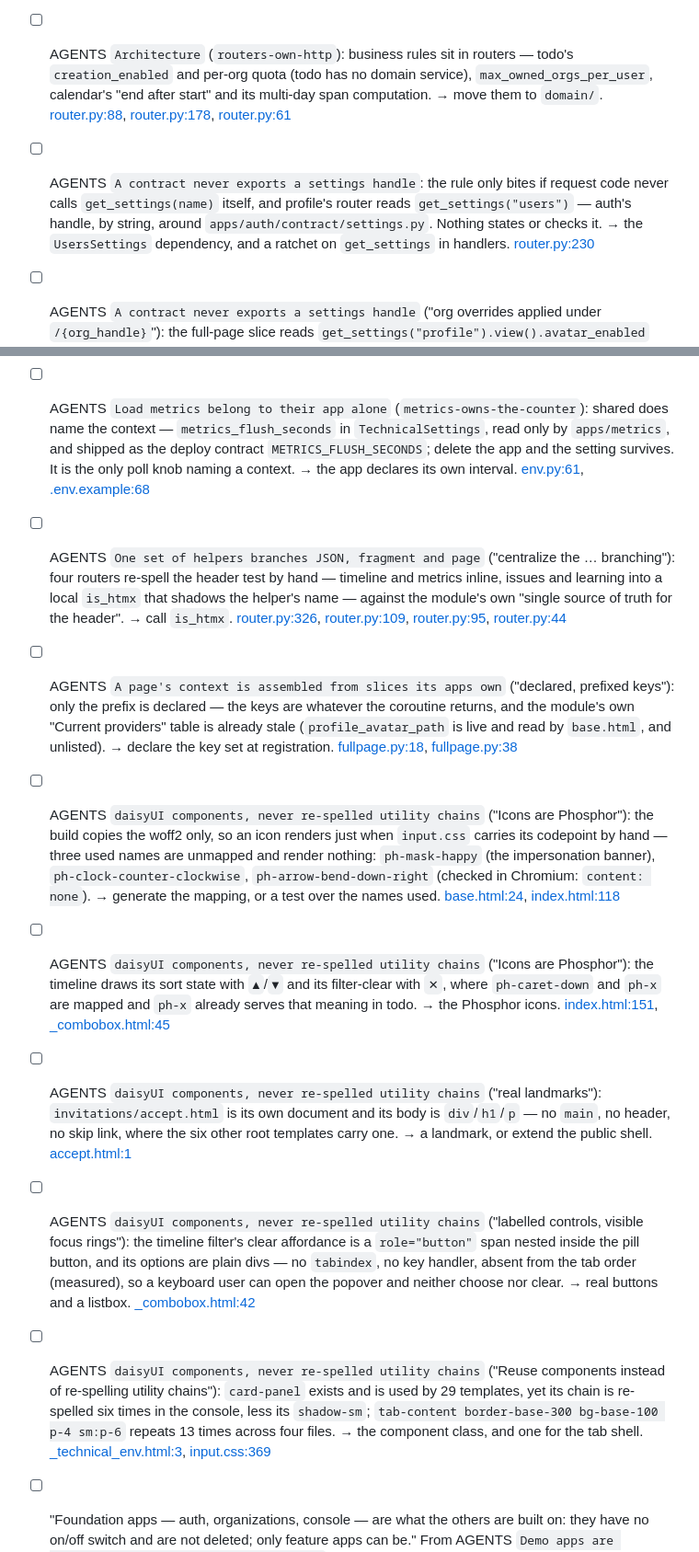
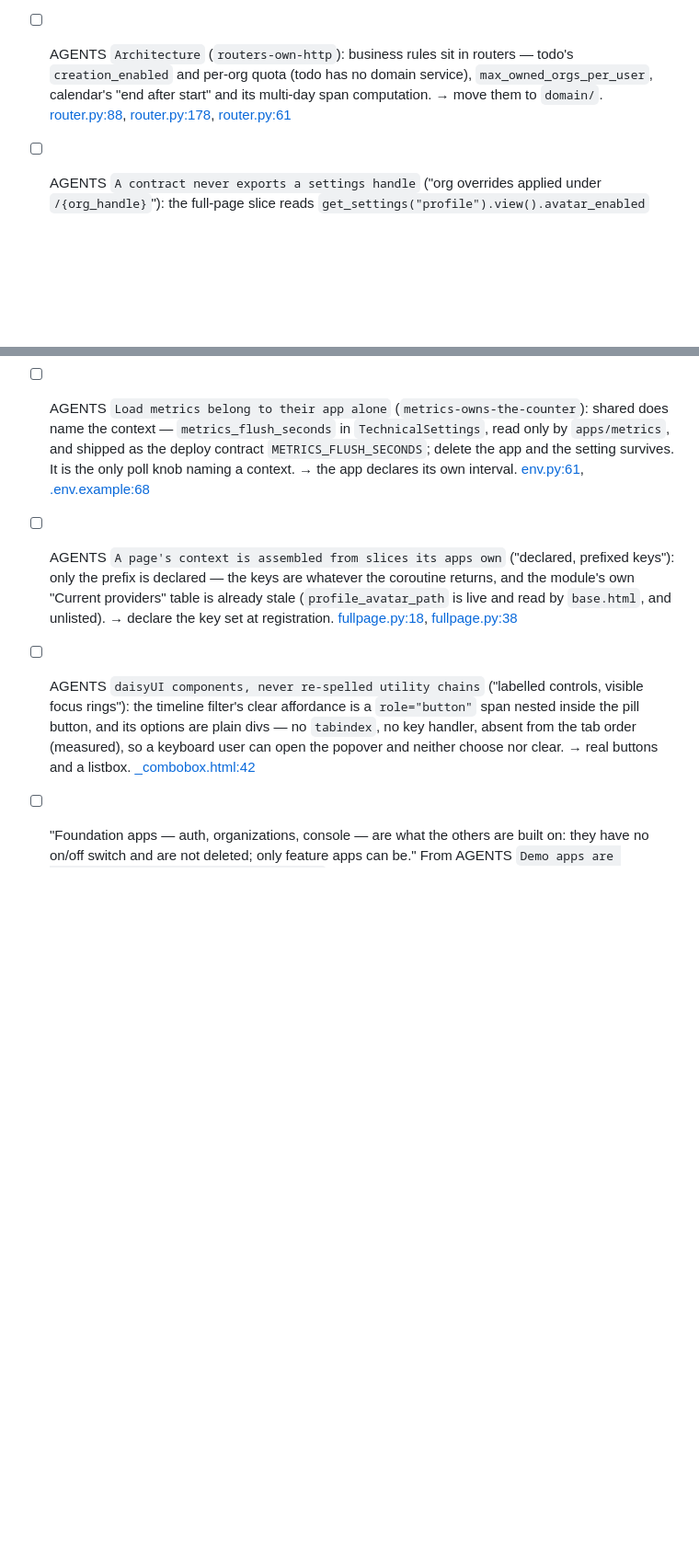
Before and after one commit to bagnier/labase.py, a Markdown page: ROADMAP.md, 2 parts joined by grey strips. Shown at 92% size. Rendered like a GitHub page; blank space fills up the shorter version.

```diff
--- a/ROADMAP.md
+++ b/ROADMAP.md
@@ -257,11 +237,6 @@ Neither broken nor misdescribed: a type that could be tighter, a boundary the li
   [router.py:88](apps/todo/infra/router.py#L88),
   [router.py:178](apps/organizations/infra/router.py#L178),
   [router.py:61](apps/calendar/infra/router.py#L61)
-- [ ] AGENTS `A contract never exports a settings handle`: the rule only bites if request code
-  never calls `get_settings(name)` itself, and profile's router reads `get_settings("users")` —
-  auth's handle, by string, around `apps/auth/contract/settings.py`. Nothing states or checks it.
-  → the `UsersSettings` dependency, and a ratchet on `get_settings` in handlers.
-  [router.py:230](apps/profile/infra/router.py#L230)
 - [ ] AGENTS `A contract never exports a settings handle` ("org overrides applied under
   `/{org_handle}`"): the full-page slice reads `get_settings("profile").view().avatar_enabled`
   server-wide, while the console accepts a per-org override of it — an org that switches avatars
@@ -278,44 +253,16 @@ Neither broken nor misdescribed: a type that could be tighter, a boundary the li
   deploy contract `METRICS_FLUSH_SECONDS`; delete the app and the setting survives. It is the only
   poll knob naming a context. → the app declares its own interval.
   [env.py:61](apps/shared/settings/env.py#L61), [.env.example:68](.env.example#L68)
-- [ ] AGENTS `One set of helpers branches JSON, fragment and page` ("centralize the … branching"): four routers re-spell the
-  header test by hand — timeline and metrics inline, issues and learning into a local `is_htmx`
-  that shadows the helper's name — against the module's own "single source of truth for the header".
-  → call `is_htmx`. [router.py:326](apps/timeline/infra/router.py#L326),
-  [router.py:109](apps/issues/infra/router.py#L109), [router.py:95](apps/learning/infra/router.py#L95),
-  [router.py:44](apps/metrics/infra/router.py#L44)
 - [ ] AGENTS `A page's context is assembled from slices its apps own` ("declared, prefixed keys"): only the prefix is declared — the keys
   are whatever the coroutine returns, and the module's own "Current providers" table is already
   stale (`profile_avatar_path` is live and read by `base.html`, and unlisted). → declare the key
   set at registration. [fullpage.py:18](apps/shared/integration/fullpage.py#L18),
   [fullpage.py:38](apps/profile/contract/fullpage.py#L38)
-- [ ] AGENTS `daisyUI components, never re-spelled utility chains` ("Icons are Phosphor"): the build copies the woff2 only, so an icon renders
-  just when `input.css` carries its codepoint by hand — three used names are unmapped and render
-  nothing: `ph-mask-happy` (the impersonation banner), `ph-clock-counter-clockwise`,
-  `ph-arrow-bend-down-right` (checked in Chromium: `content: none`). → generate the mapping, or a
-  test over the names used. [base.html:24](apps/shared/templates/base.html#L24),
-  [index.html:118](apps/timeline/templates/timeline/index.html#L118)
-- [ ] AGENTS `daisyUI components, never re-spelled utility chains` ("Icons are Phosphor"): the timeline draws its sort state with `▲`/`▼` and
-  its filter-clear with `✕`, where `ph-caret-down` and `ph-x` are mapped and `ph-x` already serves
-  that meaning in todo. → the Phosphor icons.
-  [index.html:151](apps/timeline/templates/timeline/index.html#L151),
-  [_combobox.html:45](apps/timeline/templates/timeline/_combobox.html#L45)
-- [ ] AGENTS `daisyUI components, never re-spelled utility chains` ("real landmarks"): `invitations/accept.html` is its own document and its
-  body is `div`/`h1`/`p` — no `main`, no header, no skip link, where the six other root templates
-  carry one. → a landmark, or extend the public shell.
-  [accept.html:1](apps/organizations/templates/invitations/accept.html#L1)
 - [ ] AGENTS `daisyUI components, never re-spelled utility chains` ("labelled controls, visible focus rings"): the timeline filter's clear
   affordance is a `role="button"` span nested inside the pill button, and its options are plain
   divs — no `tabindex`, no key handler, absent from the tab order (measured), so a keyboard user
   can open the popover and neither choose nor clear. → real buttons and a listbox.
   [_combobox.html:42](apps/timeline/templates/timeline/_combobox.html#L42)
-- [ ] AGENTS `daisyUI components, never re-spelled utility chains` ("Reuse components instead of re-spelling utility chains"): `card-panel`
-  exists and is used by 29 templates, yet its chain is re-spelled six times in the console, less
-  its `shadow-sm`; `tab-content border-base-300 bg-base-100 p-4 sm:p-6` repeats 13 times across
-  four files. → the
-  component class, and one for the tab shell.
-  [_technical_env.html:3](apps/console/templates/console/_technical_env.html#L3),
-  [input.css:369](static/css/input.css#L369)
 - [ ] "Foundation apps — auth, organizations, console — are what the others are built on: they
   have no on/off switch and are not deleted; only feature apps can be." From AGENTS
   `Demo apps are disposable, the others loosely coupled` ("can be added, disabled, or deleted without touching the others"): every
```
Also changed, not shown: other parts of ROADMAP.md (+0 -25 lines).
